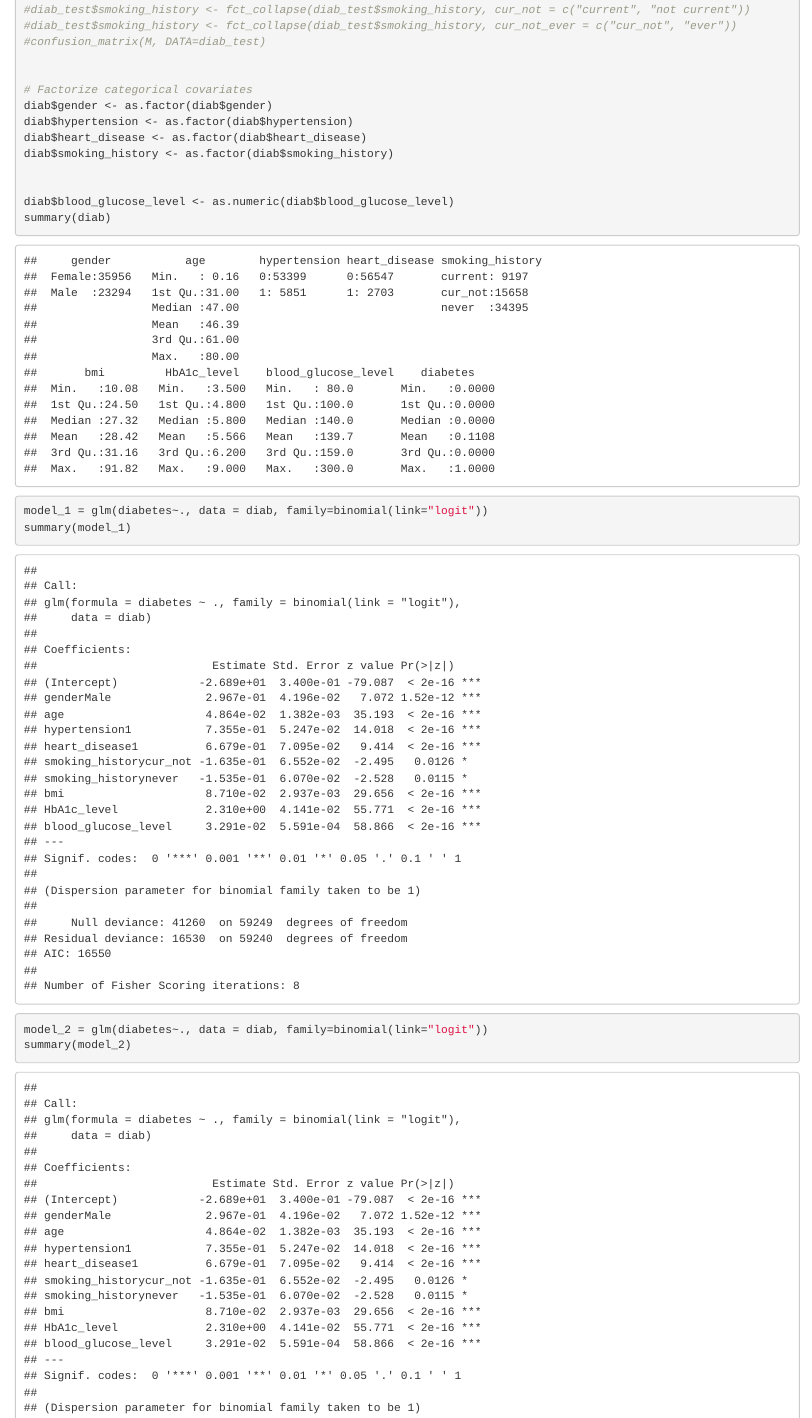
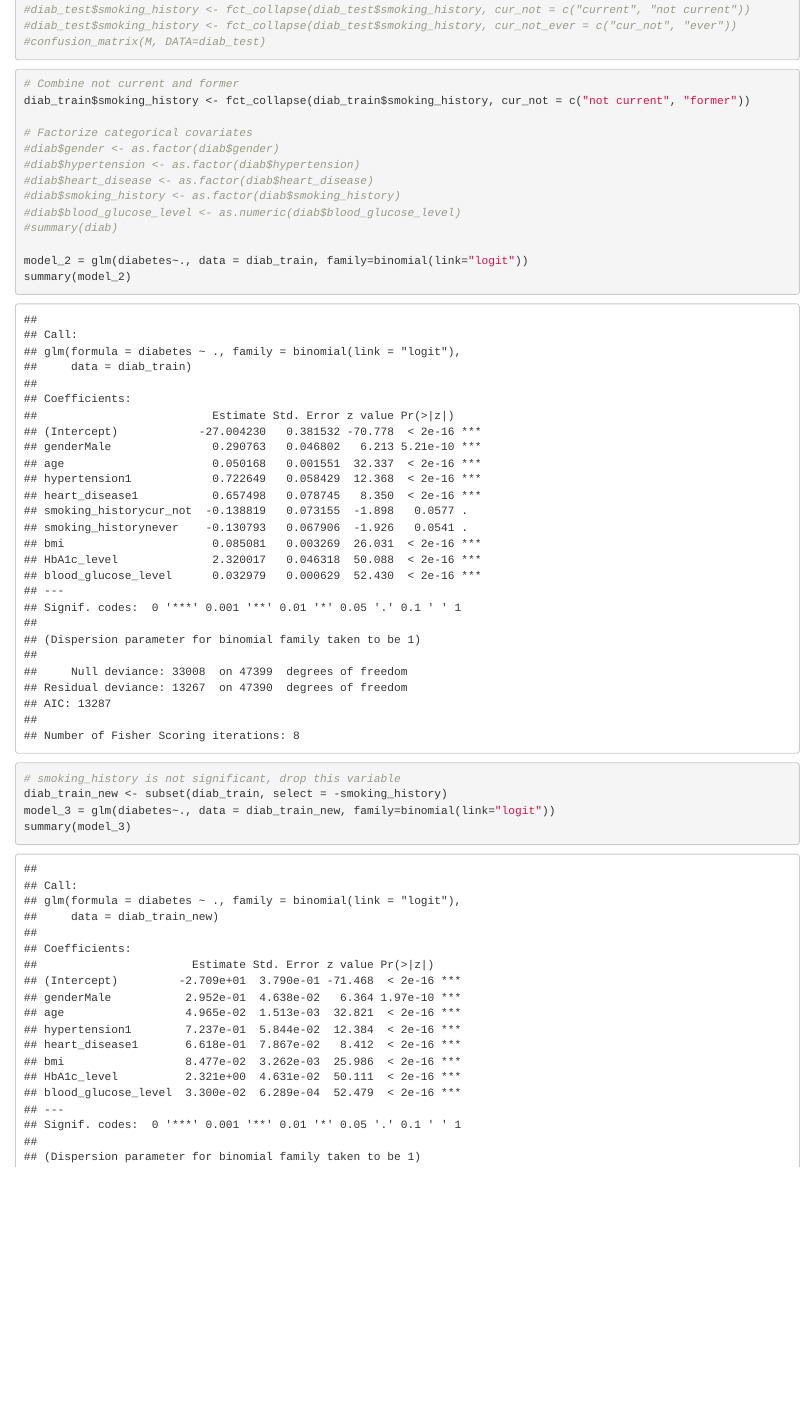
Before and after one commit to colbychristian/diabetes_prediction, an R Markdown document (Project.Rmd): the page in a window 1100 px wide, from 2540 px down before the commit and from 3330 px down after it, so that both start at the same text. Rendered offline with R 4.5, knitr and Pandoc, with nearby package versions; some code elsewhere in the file could not run offline.

Commit message:
Add files via upload

````diff
--- a/Project.Rmd
+++ b/Project.Rmd
@@ -95,26 +96,32 @@ critical # No concerningly large critical values
 #diab_test$smoking_history <- fct_collapse(diab_test$smoking_history, cur_not_ever = c("cur_not", "ever"))
 #confusion_matrix(M, DATA=diab_test)
 
+```
+
+
+```{r, echo=TRUE}
+
+# Combine not current and former
+diab_train$smoking_history <- fct_collapse(diab_train$smoking_history, cur_not = c("not current", "former"))
 
 # Factorize categorical covariates
-diab$gender <- as.factor(diab$gender)
-diab$hypertension <- as.factor(diab$hypertension)
-diab$heart_disease <- as.factor(diab$heart_disease)
-diab$smoking_history <- as.factor(diab$smoking_history)
+#diab$gender <- as.factor(diab$gender)
+#diab$hypertension <- as.factor(diab$hypertension)
+#diab$heart_disease <- as.factor(diab$heart_disease)
+#diab$smoking_history <- as.factor(diab$smoking_history)
+#diab$blood_glucose_level <- as.numeric(diab$blood_glucose_level)
+#summary(diab)
 
-
-diab$blood_glucose_level <- as.numeric(diab$blood_glucose_level)
-summary(diab)
-
-model_1 = glm(diabetes~., data = diab, family=binomial(link="logit"))
-summary(model_1)
-
-
-
-model_2 = glm(diabetes~., data = diab, family=binomial(link="logit"))
+model_2 = glm(diabetes~., data = diab_train, family=binomial(link="logit"))
 summary(model_2)
 ```
 
+```{r, echo=TRUE}
+# smoking_history is not significant, drop this variable
+diab_train_new <- subset(diab_train, select = -smoking_history)
+model_3 = glm(diabetes~., data = diab_train_new, family=binomial(link="logit"))
+summary(model_3)
+```
 
 ```{r}
 install.packages("ROCR")
````
Also changed, not shown: Project.Rmd (33 more changed lines).
